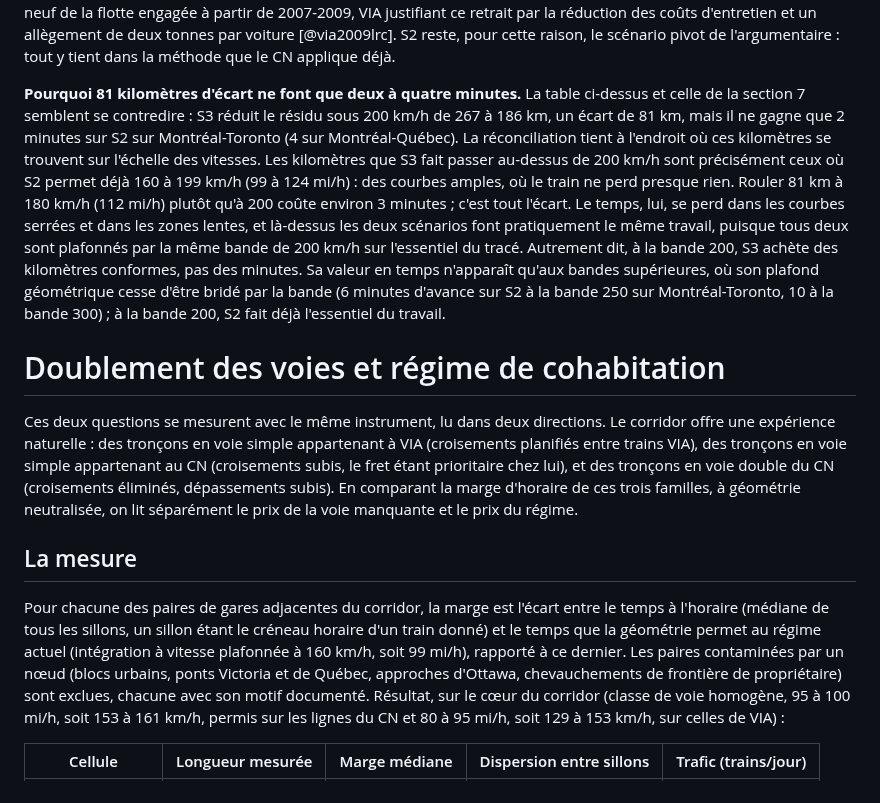
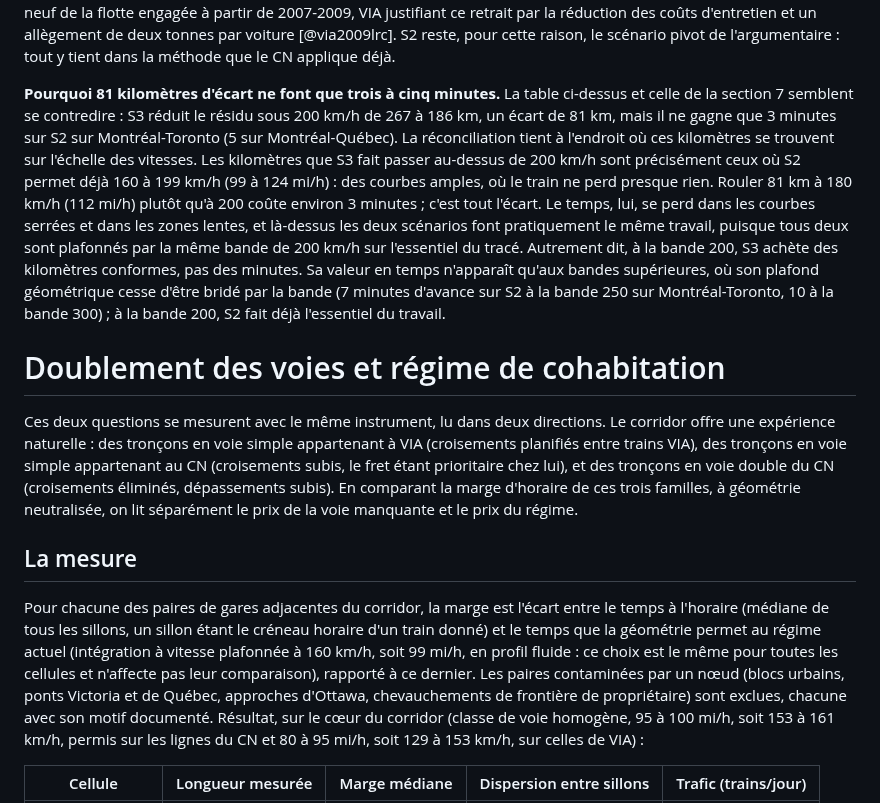
Before and after one commit to Vincent53212/corridor-via-rapport-minimal, a Markdown page: rapport.md, the part around one of its changes. Drawn GitHub-style.

```diff
--- a/rapport.md
+++ b/rapport.md
@@ -274,10 +286,10 @@ réduction des coûts d'entretien et un allègement de deux tonnes par voiture
 [@via2009lrc]. S2 reste, pour cette raison, le scénario pivot de
 l'argumentaire : tout y tient dans la méthode que le CN applique déjà.
 
-**Pourquoi 81 kilomètres d'écart ne font que deux à quatre minutes.** La table
+**Pourquoi 81 kilomètres d'écart ne font que trois à cinq minutes.** La table
 ci-dessus et celle de la section 7 semblent se contredire : S3 réduit le résidu sous
-200 km/h de 267 à 186 km, un écart de 81 km, mais il ne gagne que 2 minutes sur S2 sur
-Montréal-Toronto (4 sur Montréal-Québec). La réconciliation tient à l'endroit où ces
+200 km/h de 267 à 186 km, un écart de 81 km, mais il ne gagne que 3 minutes sur S2 sur
+Montréal-Toronto (5 sur Montréal-Québec). La réconciliation tient à l'endroit où ces
 kilomètres se trouvent sur l'échelle des vitesses. Les kilomètres que S3 fait passer
 au-dessus de 200 km/h sont précisément ceux où S2 permet déjà 160 à 199 km/h (99 à 124 mi/h) : des
 courbes amples, où le train ne perd presque rien. Rouler 81 km à 180 km/h (112 mi/h) plutôt qu'à
@@ -286,7 +298,7 @@ courbes serrées et dans les zones lentes, et là-dessus les deux scénarios fon
 pratiquement le même travail, puisque tous deux sont plafonnés par la même bande de
 200 km/h sur l'essentiel du tracé. Autrement dit, à la bande 200, S3 achète des
 kilomètres conformes, pas des minutes. Sa valeur en temps n'apparaît qu'aux bandes
-supérieures, où son plafond géométrique cesse d'être bridé par la bande (6 minutes
+supérieures, où son plafond géométrique cesse d'être bridé par la bande (7 minutes
 d'avance sur S2 à la bande 250 sur Montréal-Toronto, 10 à la bande 300) ; à la bande
 200, S2 fait déjà l'essentiel du travail.
 
@@ -304,8 +316,9 @@ et le prix du régime.
 
 Pour chacune des paires de gares adjacentes du corridor, la marge est l'écart entre le
 temps à l'horaire (médiane de tous les sillons, un sillon étant le créneau horaire d'un train donné) et le temps que la géométrie
-permet au régime actuel (intégration à vitesse plafonnée à 160 km/h, soit 99 mi/h), rapporté à ce
-dernier. Les paires contaminées par un nœud (blocs urbains, ponts Victoria et de Québec,
+permet au régime actuel (intégration à vitesse plafonnée à 160 km/h, soit 99 mi/h, en
+profil fluide : ce choix est le même pour toutes les cellules et n'affecte pas leur
+comparaison), rapporté à ce dernier. Les paires contaminées par un nœud (blocs urbains, ponts Victoria et de Québec,
 approches d'Ottawa, chevauchements de frontière de propriétaire) sont exclues, chacune
 avec son motif documenté. Résultat, sur le cœur du corridor (classe de voie homogène,
 95 à 100 mi/h, soit 153 à 161 km/h, permis sur les lignes du CN et 80 à 95 mi/h, soit 129 à 153 km/h, sur celles de VIA) :
```
Also changed, not shown: other parts of rapport.md (+60 -46 lines), COURRIEL_v2_vs_WCML.md (+3 -3 lines), livrables/figure_vs_auto.png, 6 other files.
